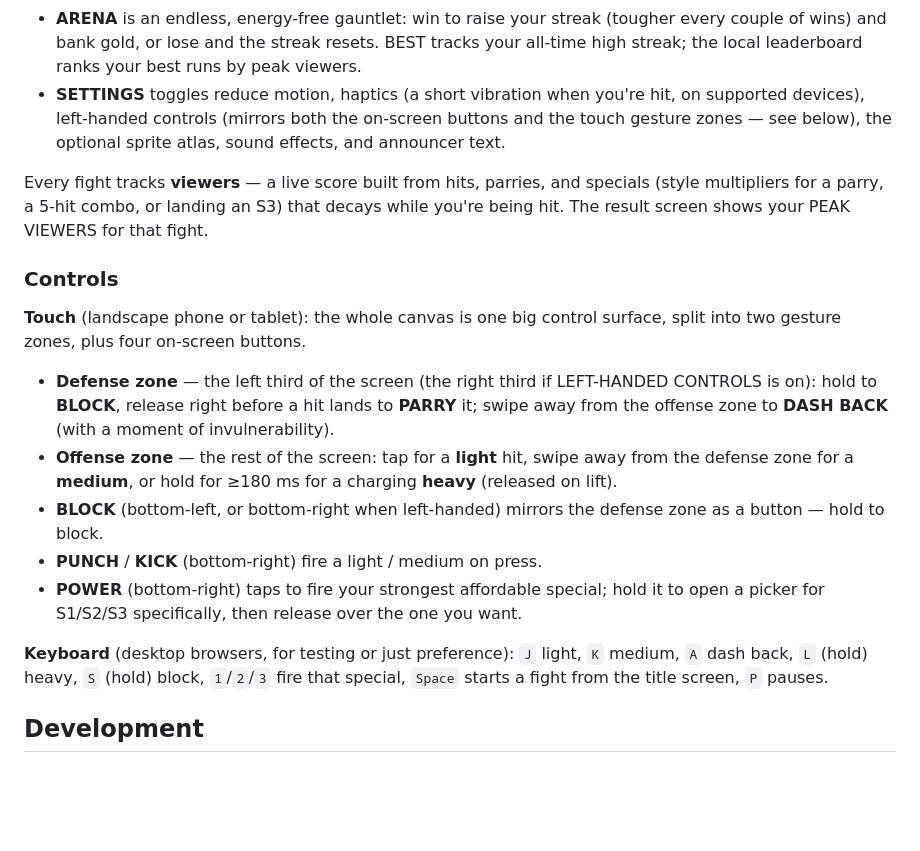
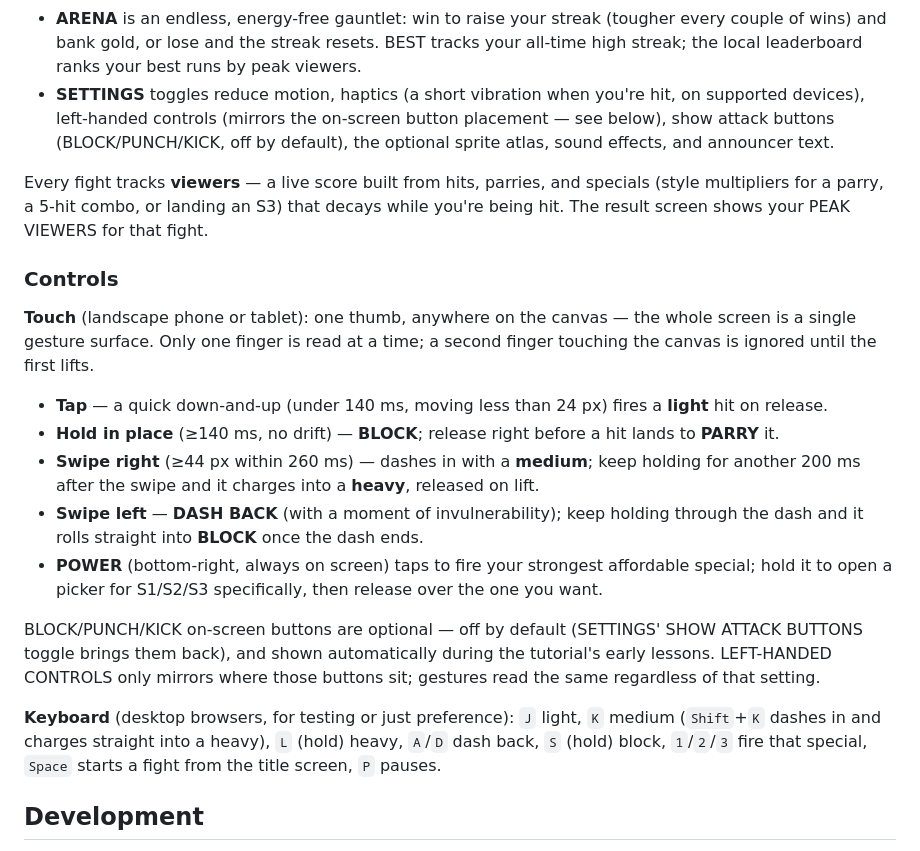
Before and after one commit to Javamomma/Carls-Arena, a Markdown page: README.md, the part around the change. GitHub-like rendering; blank space fills up the shorter version.

```diff
--- a/README.md
+++ b/README.md
@@ -39,8 +39,9 @@ After the tutorial, the title screen offers CAMPAIGN, ARENA, ROSTER, KIOSK, EXHI
   wins) and bank gold, or lose and the streak resets. BEST tracks your all-time high streak; the
   local leaderboard ranks your best runs by peak viewers.
 - **SETTINGS** toggles reduce motion, haptics (a short vibration when you're hit, on supported
-  devices), left-handed controls (mirrors both the on-screen buttons and the touch gesture zones —
-  see below), the optional sprite atlas, sound effects, and announcer text.
+  devices), left-handed controls (mirrors the on-screen button placement — see below), show attack
+  buttons (BLOCK/PUNCH/KICK, off by default), the optional sprite atlas, sound effects, and announcer
+  text.
 
 Every fight tracks **viewers** — a live score built from hits, parries, and specials (style
 multipliers for a parry, a 5-hit combo, or landing an S3) that decays while you're being hit. The
@@ -48,23 +49,27 @@ result screen shows your PEAK VIEWERS for that fight.
 
 ### Controls
 
-**Touch** (landscape phone or tablet): the whole canvas is one big control surface, split into two
-gesture zones, plus four on-screen buttons.
+**Touch** (landscape phone or tablet): one thumb, anywhere on the canvas — the whole screen is a
+single gesture surface. Only one finger is read at a time; a second finger touching the canvas is
+ignored until the first lifts.
 
-- **Defense zone** — the left third of the screen (the right third if LEFT-HANDED CONTROLS is on):
-  hold to **BLOCK**, release right before a hit lands to **PARRY** it; swipe away from the offense
-  zone to **DASH BACK** (with a moment of invulnerability).
-- **Offense zone** — the rest of the screen: tap for a **light** hit, swipe away from the defense
-  zone for a **medium**, or hold for ≥180 ms for a charging **heavy** (released on lift).
-- **BLOCK** (bottom-left, or bottom-right when left-handed) mirrors the defense zone as a button —
-  hold to block.
-- **PUNCH** / **KICK** (bottom-right) fire a light / medium on press.
-- **POWER** (bottom-right) taps to fire your strongest affordable special; hold it to open a
-  picker for S1/S2/S3 specifically, then release over the one you want.
+- **Tap** — a quick down-and-up (under 140 ms, moving less than 24 px) fires a **light** hit on
+  release.
+- **Hold in place** (≥140 ms, no drift) — **BLOCK**; release right before a hit lands to **PARRY** it.
+- **Swipe right** (≥44 px within 260 ms) — dashes in with a **medium**; keep holding for another
+  200 ms after the swipe and it charges into a **heavy**, released on lift.
+- **Swipe left** — **DASH BACK** (with a moment of invulnerability); keep holding through the dash
+  and it rolls straight into **BLOCK** once the dash ends.
+- **POWER** (bottom-right, always on screen) taps to fire your strongest affordable special; hold it
+  to open a picker for S1/S2/S3 specifically, then release over the one you want.
 
-**Keyboard** (desktop browsers, for testing or just preference): `J` light, `K` medium, `A` dash
-back, `L` (hold) heavy, `S` (hold) block, `1`/`2`/`3` fire that special, `Space` starts a fight from
-the title screen, `P` pauses.
+BLOCK/PUNCH/KICK on-screen buttons are optional — off by default (SETTINGS' SHOW ATTACK BUTTONS
+toggle brings them back), and shown automatically during the tutorial's early lessons. LEFT-HANDED
+CONTROLS only mirrors where those buttons sit; gestures read the same regardless of that setting.
+
+**Keyboard** (desktop browsers, for testing or just preference): `J` light, `K` medium (`Shift`+`K`
+dashes in and charges straight into a heavy), `L` (hold) heavy, `A`/`D` dash back, `S` (hold) block,
+`1`/`2`/`3` fire that special, `Space` starts a fight from the title screen, `P` pauses.
 
 ## Development
 
```
Also changed, not shown: docs/shots/p2-close.png, docs/shots/p5-settings.png, 8 other files.
